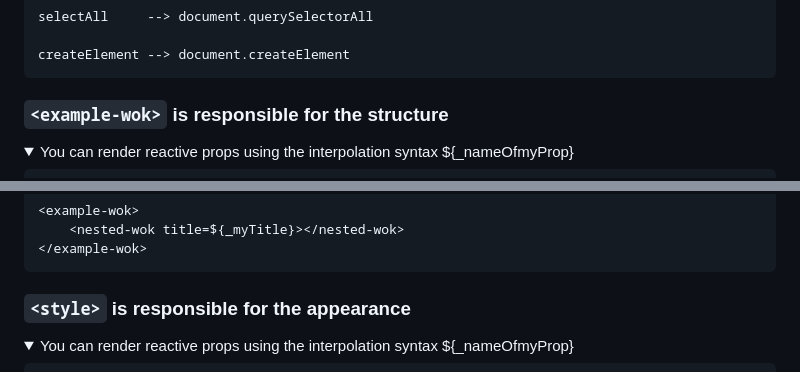
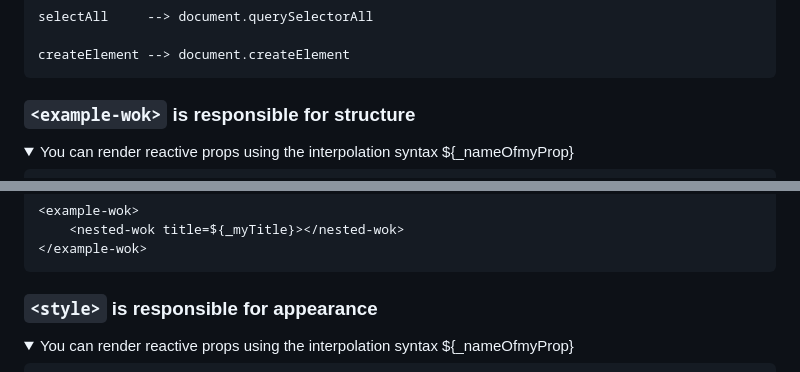
Before and after one commit to Dejavu333/wok.js, a Markdown page: README.md, 2 parts joined by grey strips. Rendered like a GitHub page; folded sections open.

```diff
--- a/README.md
+++ b/README.md
@@ -117,7 +117,7 @@ In the **_build** folder the parsed code resides, you can deploy it as you would
 
 
 
-### `<example-wok>` is responsible for the structure
+### `<example-wok>` is responsible for structure
 
   <details>
   <summary>You can render reactive props using the interpolation syntax ${_nameOfmyProp}</summary>
@@ -147,7 +147,7 @@ In the **_build** folder the parsed code resides, you can deploy it as you would
 
 
 
-### `<style>` is responsible for the appearance
+### `<style>` is responsible for appearance
 
   <details>
   <summary>You can render reactive props using the interpolation syntax ${_nameOfmyProp}</summary>
```
